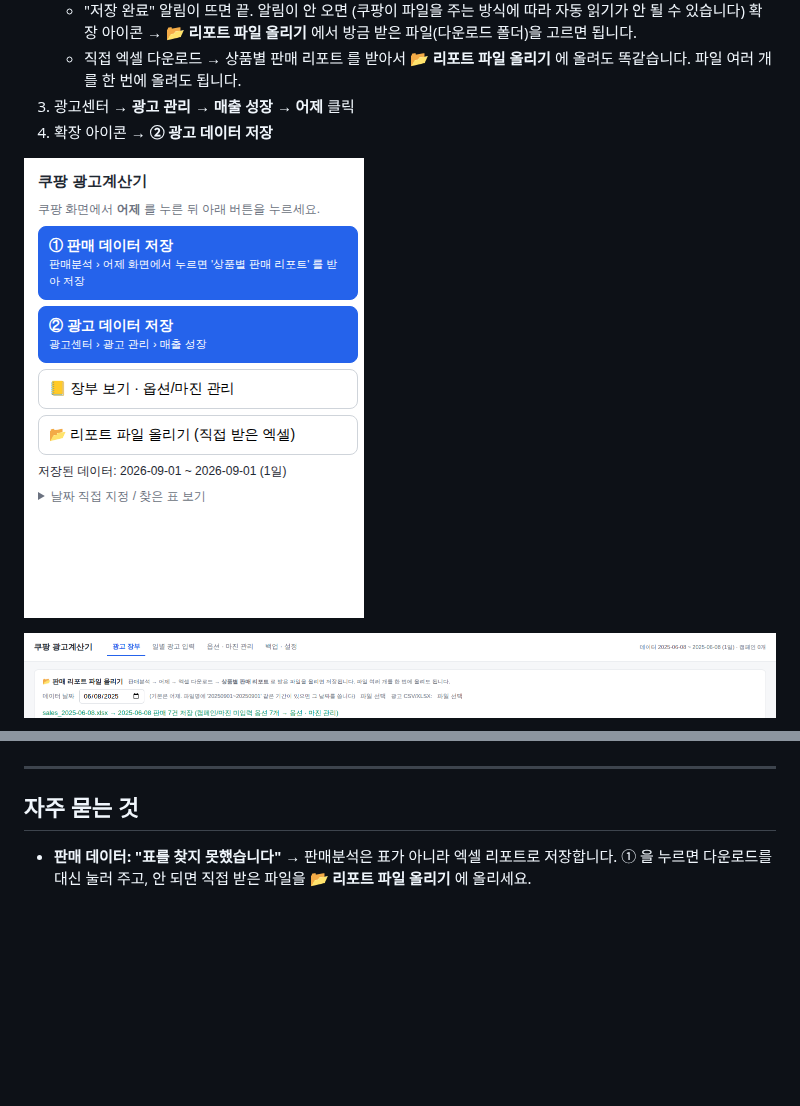
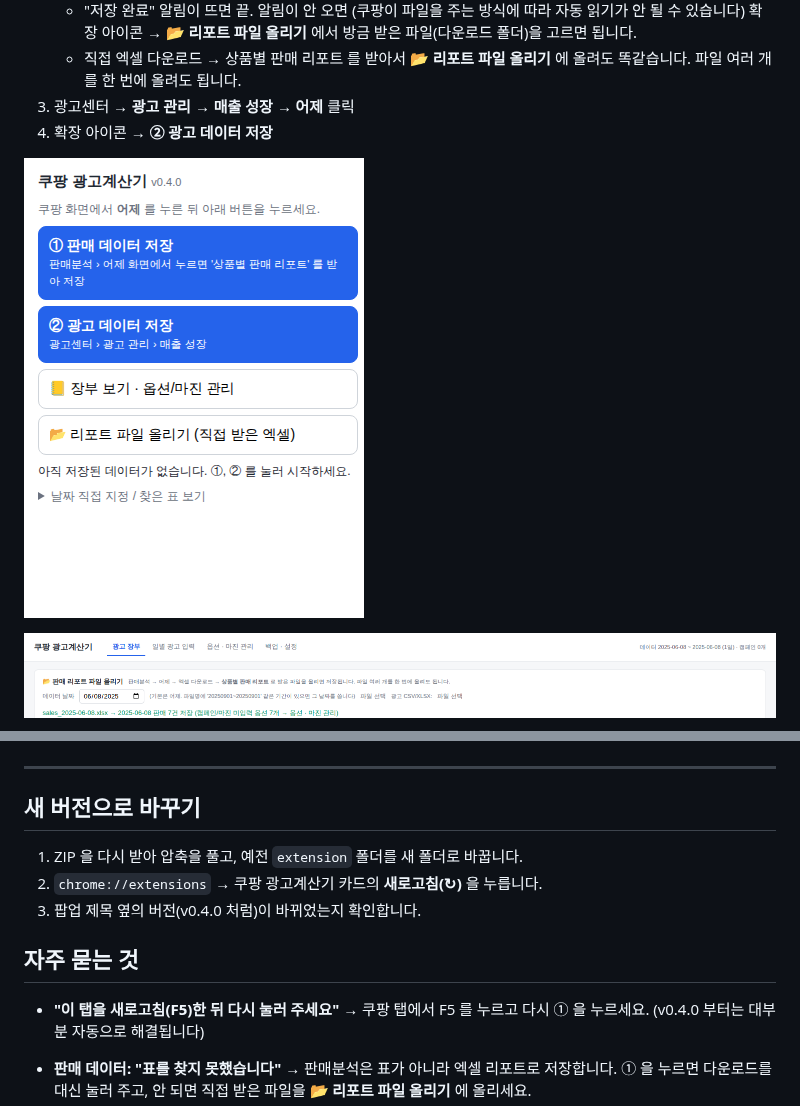
Before and after one commit to luvseogenie/-, a Markdown page: docs/초보자_가이드.md, 2 parts joined by grey strips. GitHub-like rendering; pictures changed too: docs/img/ext_popup.png; blank space fills up the shorter version.

```diff
--- a/docs/초보자_가이드.md
+++ b/docs/초보자_가이드.md
@@ -84,7 +84,13 @@
 
 ---
 
+## 새 버전으로 바꾸기
+1. ZIP 을 다시 받아 압축을 풀고, 예전 `extension` 폴더를 새 폴더로 바꿉니다.
+2. `chrome://extensions` → 쿠팡 광고계산기 카드의 **새로고침(↻)** 을 누릅니다.
+3. 팝업 제목 옆의 버전(v0.4.0 처럼)이 바뀌었는지 확인합니다.
+
 ## 자주 묻는 것
+- **"이 탭을 새로고침(F5)한 뒤 다시 눌러 주세요"** → 쿠팡 탭에서 F5 를 누르고 다시 ① 을 누르세요. (v0.4.0 부터는 대부분 자동으로 해결됩니다)
 
 - **판매 데이터: "표를 찾지 못했습니다"** → 판매분석은 표가 아니라 엑셀 리포트로 저장합니다. ① 을 누르면 다운로드를 대신 눌러 주고, 안 되면 직접 받은 파일을 **📂 리포트 파일 올리기** 에 올리세요.
 - **광고 데이터: "표를 찾지 못했습니다"** → 캠페인 표가 화면에 보이는 상태에서 눌렀는지 확인하세요. 팝업 아래 "찾은 표 보기" 에 나온 헤더를 알려주시면 맞춰 드립니다.
```
Also changed, not shown: README.md (+10 -0 lines), 7 other files.
